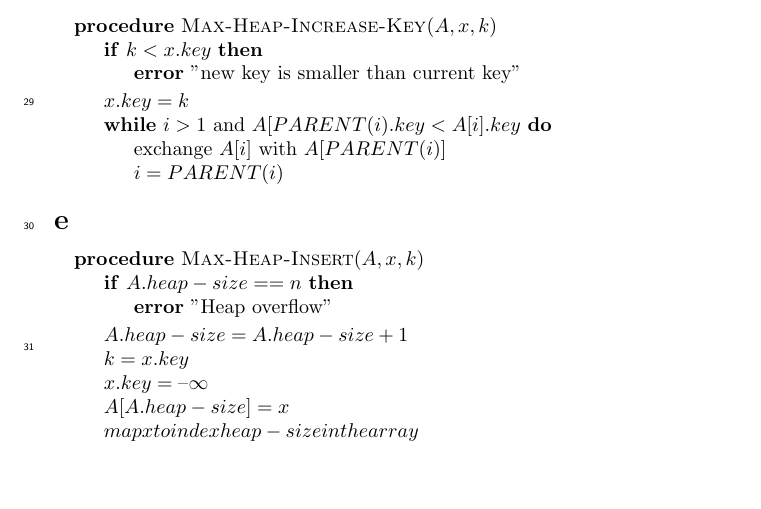
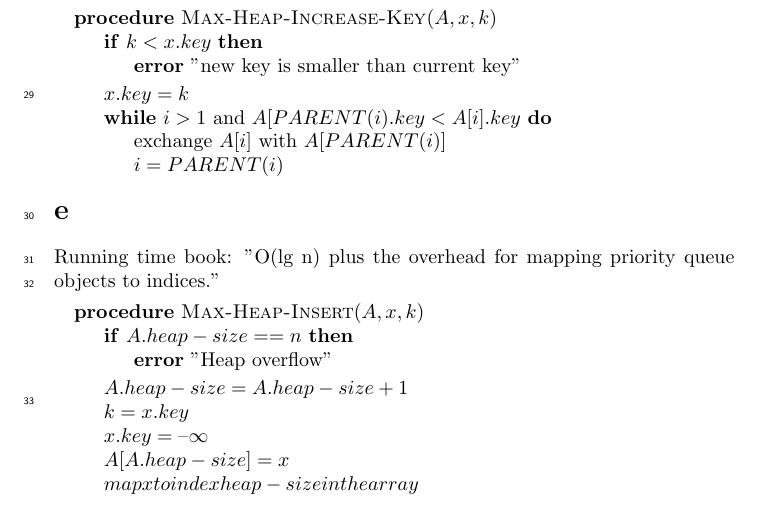
Before and after one commit to newtscamander2/ads-problem-6-2, a LaTeX document (main.tex): part of page 2 of 2, cut so that both start at the same text, the shorter picture padded with empty space. Compiled offline with pdfLaTeX.

Commit message:
Update main.tex

```diff
--- a/main.tex
+++ b/main.tex
@@ -155,6 +155,9 @@ Max-Heap-Increase-Key has the running time $\theta(\log_d{n})$.
 
 
 \section*{e}
+Running time book: "O(lg n) plus the overhead for mapping priority queue
+objects to indices."
+
 \begin{center}
 	\begin{minipage}{12cm}
 		\begin{algorithmic}
```
